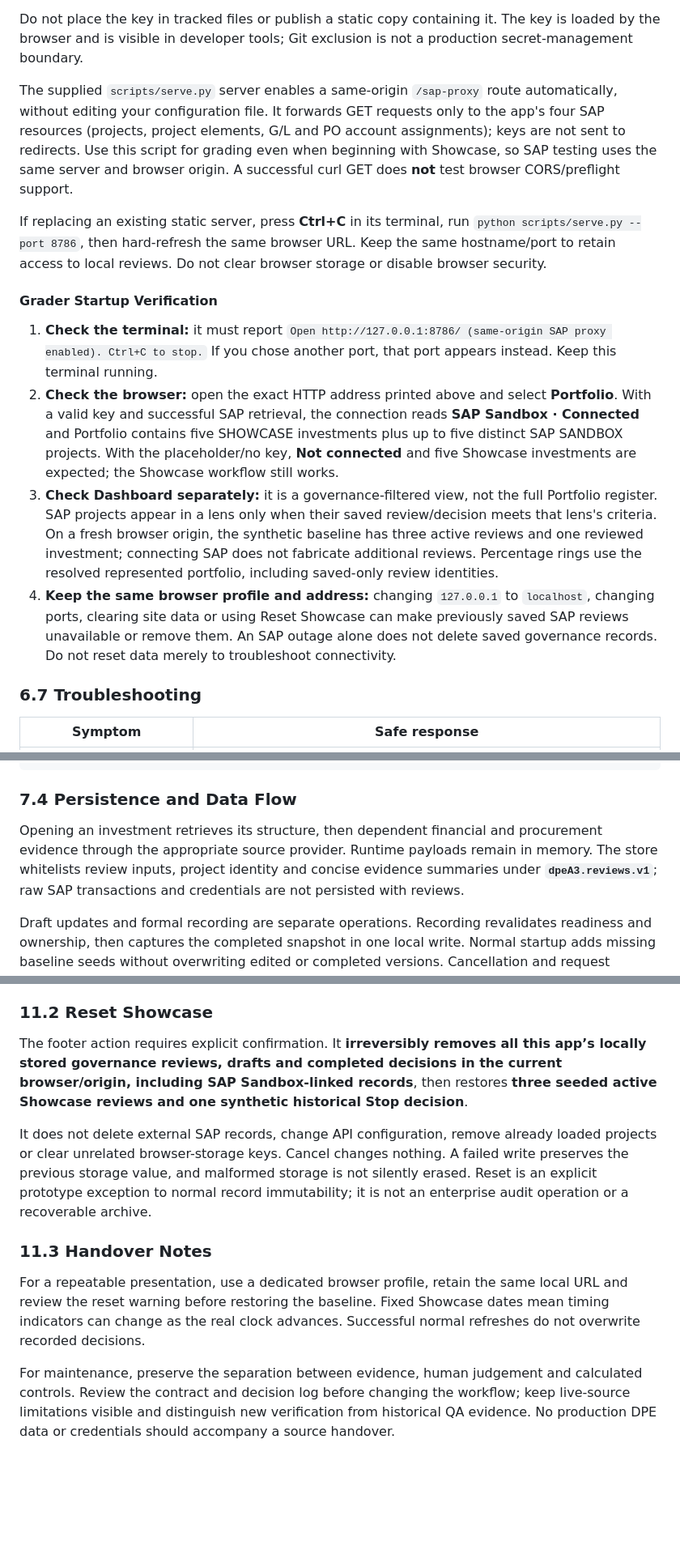
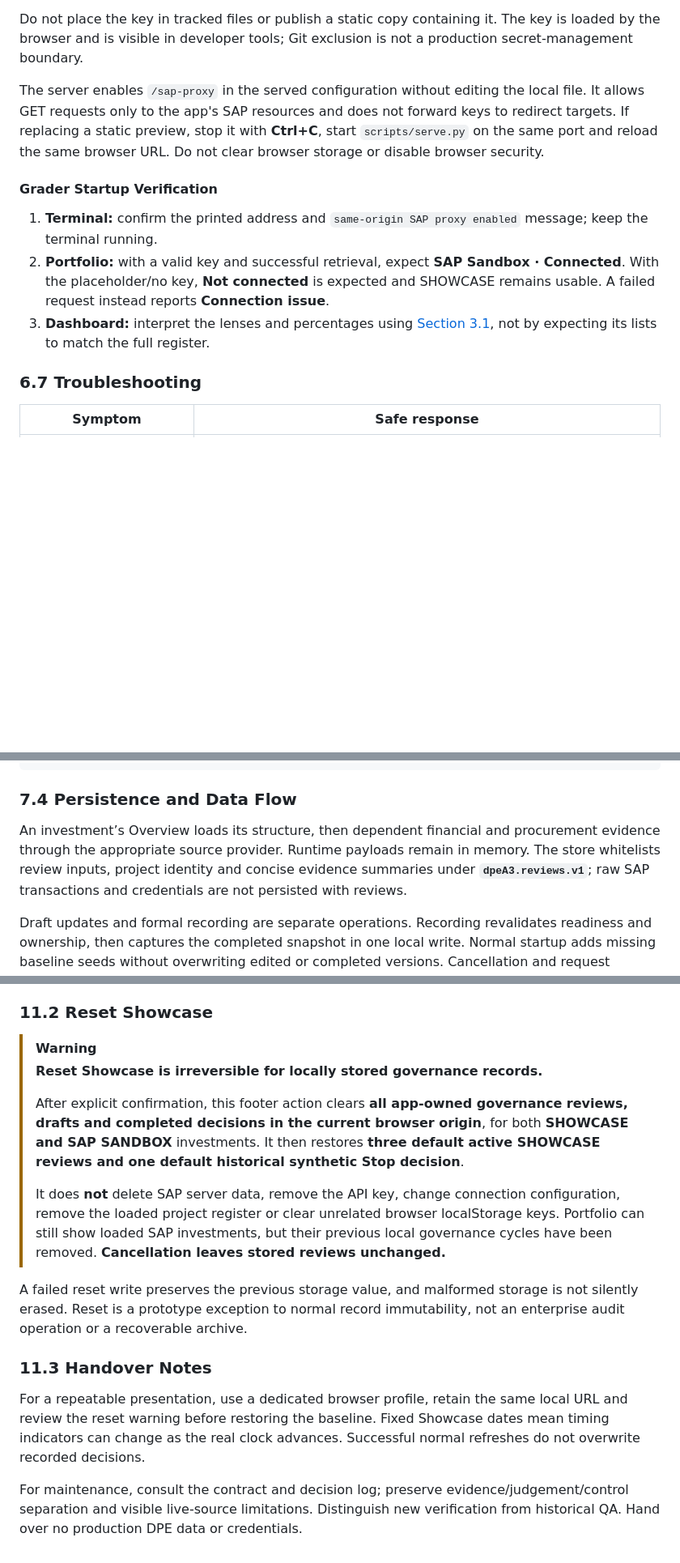
Before and after one commit to zli806/infosys704-a3, a Markdown page: README.md, 3 parts joined by grey strips. Shown at 81% size. GitHub-like rendering; blank space fills up the shorter version.

```diff
--- a/README.md
+++ b/README.md
@@ -211,16 +237,13 @@ The copied `config.example.js` contains a safe placeholder. Leave it unchanged t
 
 Do not place the key in tracked files or publish a static copy containing it. The key is loaded by the browser and is visible in developer tools; Git exclusion is not a production secret-management boundary.
 
-The supplied `scripts/serve.py` server enables a same-origin `/sap-proxy` route automatically, without editing your configuration file. It forwards GET requests only to the app's four SAP resources (projects, project elements, G/L and PO account assignments); keys are not sent to redirects. Use this script for grading even when beginning with Showcase, so SAP testing uses the same server and browser origin. A successful curl GET does **not** test browser CORS/preflight support.
-
-If replacing an existing static server, press **Ctrl+C** in its terminal, run `python scripts/serve.py --port 8786`, then hard-refresh the same browser URL. Keep the same hostname/port to retain access to local reviews. Do not clear browser storage or disable browser security.
+The server enables `/sap-proxy` in the served configuration without editing the local file. It allows GET requests only to the app's SAP resources and does not forward keys to redirect targets. If replacing a static preview, stop it with **Ctrl+C**, start `scripts/serve.py` on the same port and reload the same browser URL. Do not clear browser storage or disable browser security.
 
 #### Grader Startup Verification
 
-1. **Check the terminal:** it must report `Open http://127.0.0.1:8786/ (same-origin SAP proxy enabled). Ctrl+C to stop.` If you chose another port, that port appears instead. Keep this terminal running.
-2. **Check the browser:** open the exact HTTP address printed above and select **Portfolio**. With a valid key and successful SAP retrieval, the connection reads **SAP Sandbox · Connected** and Portfolio contains five SHOWCASE investments plus up to five distinct SAP SANDBOX projects. With the placeholder/no key, **Not connected** and five Showcase investments are expected; the Showcase workflow still works.
-3. **Check Dashboard separately:** it is a governance-filtered view, not the full Portfolio register. SAP projects appear in a lens only when their saved review/decision meets that lens's criteria. On a fresh browser origin, the synthetic baseline has three active reviews and one reviewed investment; connecting SAP does not fabricate additional reviews. Percentage rings use the resolved represented portfolio, including saved-only review identities.
-4. **Keep the same browser profile and address:** changing `127.0.0.1` to `localhost`, changing ports, clearing site data or using Reset Showcase can make previously saved SAP reviews unavailable or remove them. An SAP outage alone does not delete saved governance records. Do not reset data merely to troubleshoot connectivity.
+1. **Terminal:** confirm the printed address and `same-origin SAP proxy enabled` message; keep the terminal running.
+2. **Portfolio:** with a valid key and successful retrieval, expect **SAP Sandbox · Connected**. With the placeholder/no key, **Not connected** is expected and SHOWCASE remains usable. A failed request instead reports **Connection issue**.
+3. **Dashboard:** interpret the lenses and percentages using [Section 3.1](#31-portfolio-monitoring), not by expecting its lists to match the full register.
 
 ### 6.7 Troubleshooting
 
@@ -319,7 +340,7 @@ The tracked structure below groups test files and historical images for readabil
 
 ### 7.4 Persistence and Data Flow
 
-Opening an investment retrieves its structure, then dependent financial and procurement evidence through the appropriate source provider. Runtime payloads remain in memory. The store whitelists review inputs, project identity and concise evidence summaries under **`dpeA3.reviews.v1`**; raw SAP transactions and credentials are not persisted with reviews.
+An investment’s Overview loads its structure, then dependent financial and procurement evidence through the appropriate source provider. Runtime payloads remain in memory. The store whitelists review inputs, project identity and concise evidence summaries under **`dpeA3.reviews.v1`**; raw SAP transactions and credentials are not persisted with reviews.
 
 Draft updates and formal recording are separate operations. Recording revalidates readiness and ownership, then captures the completed snapshot in one local write. Normal startup adds missing baseline seeds without overwriting edited or completed versions. Cancellation and request identities prevent late evidence responses from populating a different selected investment.
 
@@ -445,12 +468,17 @@ Further integration could address pagination, authoritative investment scope, ri
 
 ### 11.2 Reset Showcase
 
-The footer action requires explicit confirmation. It **irreversibly removes all this app’s locally stored governance reviews, drafts and completed decisions in the current browser/origin, including SAP Sandbox-linked records**, then restores **three seeded active Showcase reviews and one synthetic historical Stop decision**.
+> [!WARNING]
+> **Reset Showcase is irreversible for locally stored governance records.**
+>
+> After explicit confirmation, this footer action clears **all app-owned governance reviews, drafts and completed decisions in the current browser origin**, for both **SHOWCASE and SAP SANDBOX** investments. It then restores **three default active SHOWCASE reviews and one default historical synthetic Stop decision**.
+>
+> It does **not** delete SAP server data, remove the API key, change connection configuration, remove the loaded project register or clear unrelated browser localStorage keys. Portfolio can still show loaded SAP investments, but their previous local governance cycles have been removed. **Cancellation leaves stored reviews unchanged.**
 
-It does not delete external SAP records, change API configuration, remove already loaded projects or clear unrelated browser-storage keys. Cancel changes nothing. A failed write preserves the previous storage value, and malformed storage is not silently erased. Reset is an explicit prototype exception to normal record immutability; it is not an enterprise audit operation or a recoverable archive.
+A failed reset write preserves the previous storage value, and malformed storage is not silently erased. Reset is a prototype exception to normal record immutability, not an enterprise audit operation or a recoverable archive.
 
 ### 11.3 Handover Notes
 
 For a repeatable presentation, use a dedicated browser profile, retain the same local URL and review the reset warning before restoring the baseline. Fixed Showcase dates mean timing indicators can change as the real clock advances. Successful normal refreshes do not overwrite recorded decisions.
 
-For maintenance, preserve the separation between evidence, human judgement and calculated controls. Review the contract and decision log before changing the workflow; keep live-source limitations visible and distinguish new verification from historical QA evidence. No production DPE data or credentials should accompany a source handover.
+For maintenance, consult the contract and decision log; preserve evidence/judgement/control separation and visible live-source limitations. Distinguish new verification from historical QA. Hand over no production DPE data or credentials.
```
Also changed, not shown: other parts of README.md (+56 -30 lines).
